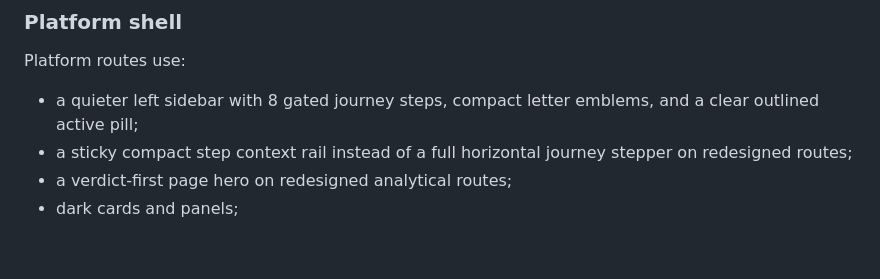
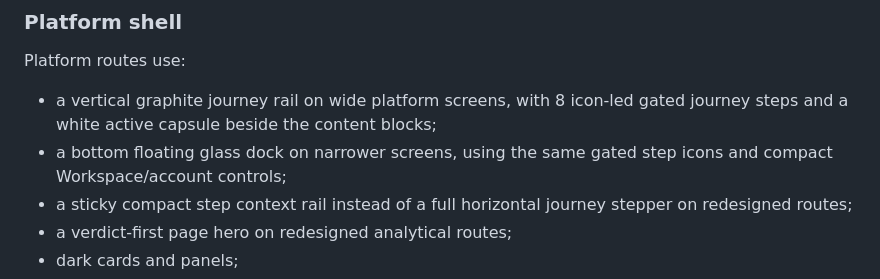
Before and after one commit to chingis1227/Portfolio-Xray, a Markdown page: DESIGN.md, the part around the change. Drawn GitHub-style; blank space fills up the shorter version.

```diff
--- a/DESIGN.md
+++ b/DESIGN.md
@@ -112,7 +112,8 @@ Onboarding routes are public-frame screens without the platform sidebar. Canonic
 
 Platform routes use:
 
-- a quieter left sidebar with 8 gated journey steps, compact letter emblems, and a clear outlined active pill;
+- a vertical graphite journey rail on wide platform screens, with 8 icon-led gated journey steps and a white active capsule beside the content blocks;
+- a bottom floating glass dock on narrower screens, using the same gated step icons and compact Workspace/account controls;
 - a sticky compact step context rail instead of a full horizontal journey stepper on redesigned routes;
 - a verdict-first page hero on redesigned analytical routes;
 - dark cards and panels;
```
Also changed, not shown: docs/design/current_website_structure.md (+4 -3 lines).
